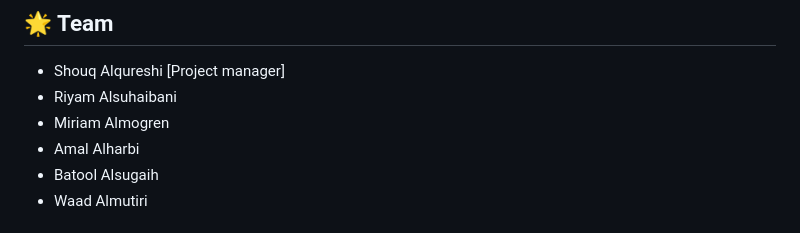
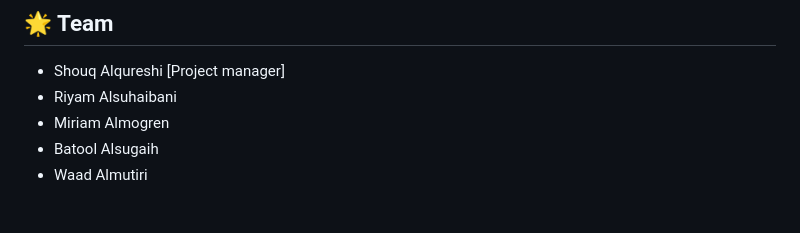
Before and after one commit to ShouqAlqureshi/achiva, a Markdown page: README.md, the part around the change. Drawn GitHub-style.

```diff
--- a/README.md
+++ b/README.md
@@ -113,7 +113,6 @@ For detailed documentation about the project architecture, database schema, and
 - Shouq Alqureshi [Project manager]
 - Riyam Alsuhaibani
 - Miriam Almogren
-- Amal Alharbi
 - Batool Alsugaih
 - Waad Almutiri
 
```
